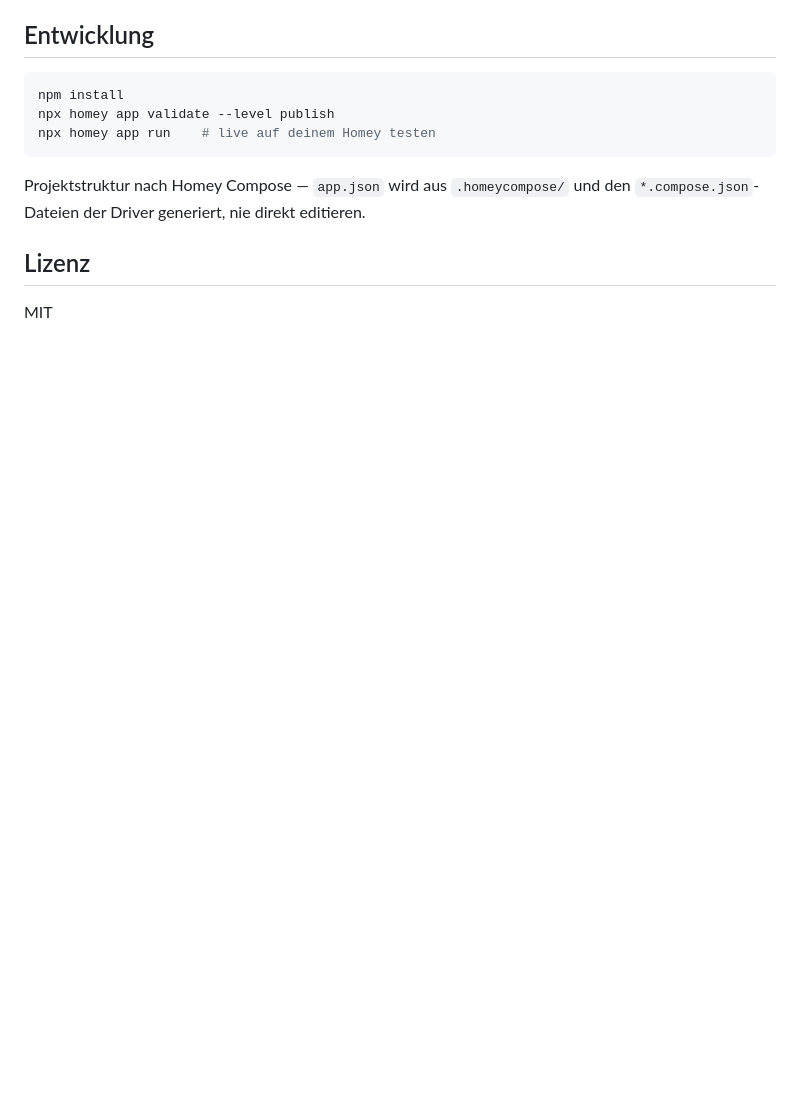
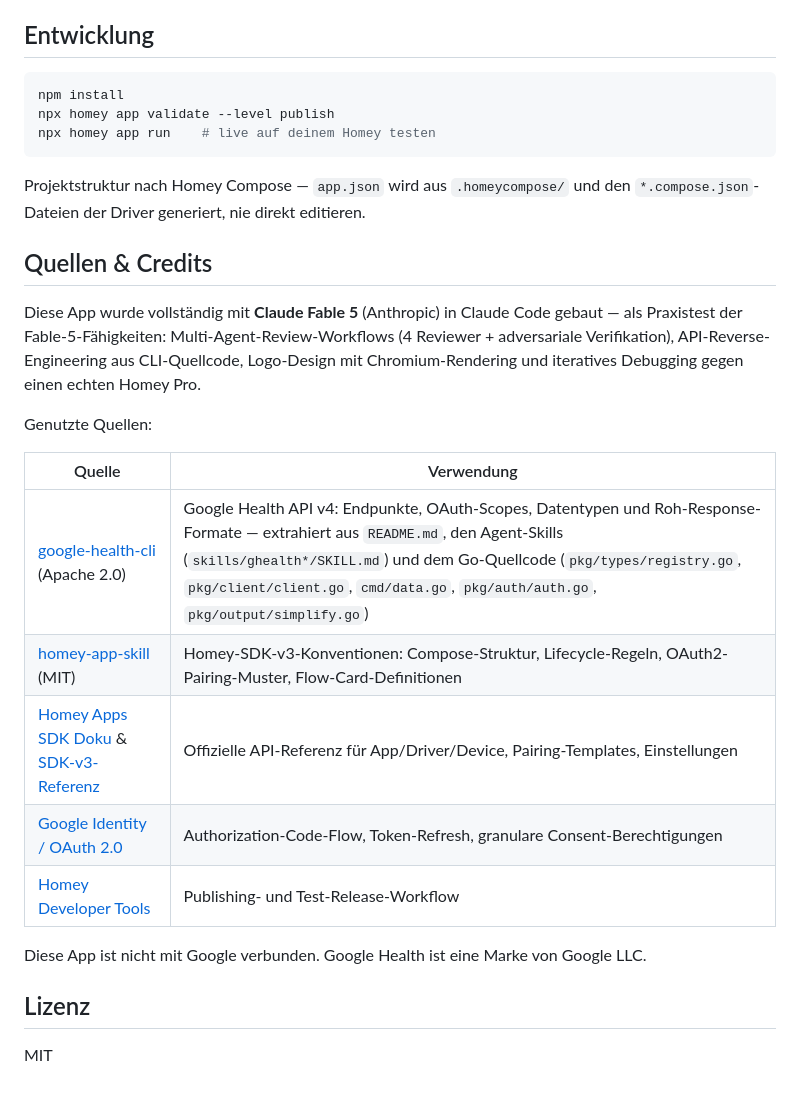
Before and after one commit to fbnlrz/homey-health, a Markdown page: README.md, the part around the change. GitHub-like rendering; blank space fills up the shorter version.

Commit message:
Add sources & credits section to README
Lists the references the app was built from (google-health-cli, homey-app-skill,
Homey SDK docs, Google OAuth docs) and notes it was built with Claude Fable 5
as a capability test.

Co-Authored-By: Claude Fable 5 <noreply@anthropic.com>
Claude-Session: https://claude.ai/code/session_01DJYH2Uzg8mFeqHioWKuSrX

```diff
--- a/README.md
+++ b/README.md
@@ -67,6 +67,22 @@ npx homey app run    # live auf deinem Homey testen
 
 Projektstruktur nach Homey Compose — `app.json` wird aus `.homeycompose/` und den `*.compose.json`-Dateien der Driver generiert, nie direkt editieren.
 
+## Quellen & Credits
+
+Diese App wurde vollständig mit **Claude Fable 5** (Anthropic) in Claude Code gebaut — als Praxistest der Fable-5-Fähigkeiten: Multi-Agent-Review-Workflows (4 Reviewer + adversariale Verifikation), API-Reverse-Engineering aus CLI-Quellcode, Logo-Design mit Chromium-Rendering und iteratives Debugging gegen einen echten Homey Pro.
+
+Genutzte Quellen:
+
+| Quelle | Verwendung |
+|---|---|
+| [google-health-cli](https://github.com/Google-Health-API/google-health-cli) (Apache 2.0) | Google Health API v4: Endpunkte, OAuth-Scopes, Datentypen und Roh-Response-Formate — extrahiert aus `README.md`, den Agent-Skills (`skills/ghealth*/SKILL.md`) und dem Go-Quellcode (`pkg/types/registry.go`, `pkg/client/client.go`, `cmd/data.go`, `pkg/auth/auth.go`, `pkg/output/simplify.go`) |
+| [homey-app-skill](https://github.com/dvflw/homey-app-skill) (MIT) | Homey-SDK-v3-Konventionen: Compose-Struktur, Lifecycle-Regeln, OAuth2-Pairing-Muster, Flow-Card-Definitionen |
+| [Homey Apps SDK Doku](https://apps.developer.homey.app/) & [SDK-v3-Referenz](https://apps-sdk-v3.developer.homey.app/) | Offizielle API-Referenz für App/Driver/Device, Pairing-Templates, Einstellungen |
+| [Google Identity / OAuth 2.0](https://developers.google.com/identity/protocols/oauth2) | Authorization-Code-Flow, Token-Refresh, granulare Consent-Berechtigungen |
+| [Homey Developer Tools](https://tools.developer.homey.app/) | Publishing- und Test-Release-Workflow |
+
+Diese App ist nicht mit Google verbunden. Google Health ist eine Marke von Google LLC.
+
 ## Lizenz
 
 MIT
```
